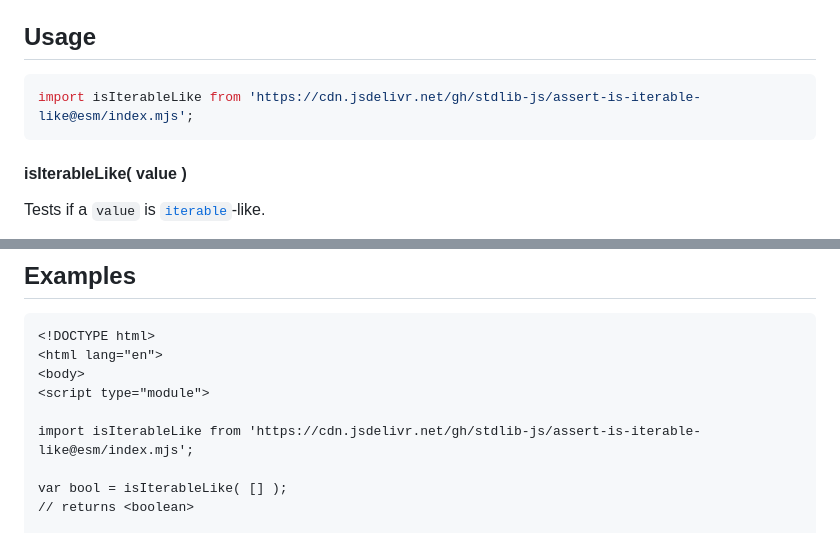
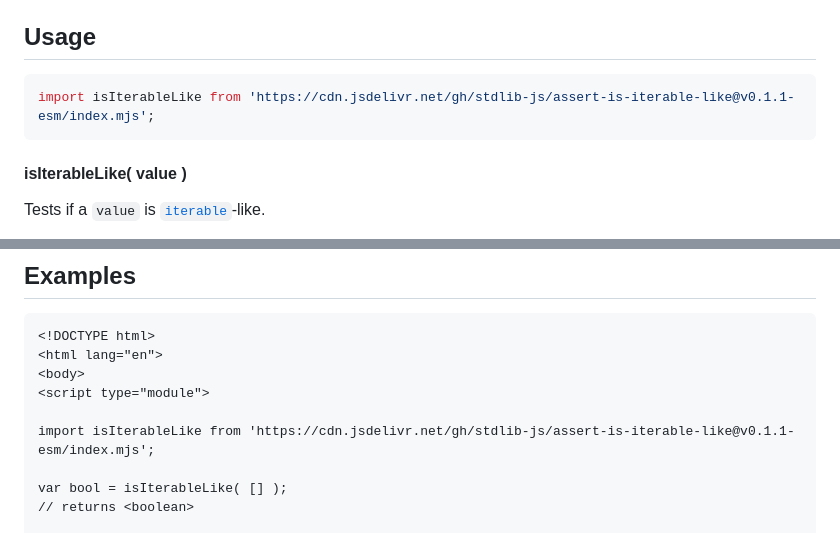
Before and after one commit to stdlib-js/assert-is-iterable-like, a Markdown page: README.md, 2 parts joined by grey strips. Rendered like a GitHub page.

Commit message:
Update README.md for ESM bundle v0.1.1

````diff
--- a/README.md
+++ b/README.md
@@ -42,7 +42,7 @@ limitations under the License.
 ## Usage
 
 ```javascript
-import isIterableLike from 'https://cdn.jsdelivr.net/gh/stdlib-js/assert-is-iterable-like@esm/index.mjs';
+import isIterableLike from 'https://cdn.jsdelivr.net/gh/stdlib-js/assert-is-iterable-like@v0.1.1-esm/index.mjs';
 ```
 
 #### isIterableLike( value )
@@ -86,7 +86,7 @@ bool = isIterableLike( {} );
 <body>
 <script type="module">
 
-import isIterableLike from 'https://cdn.jsdelivr.net/gh/stdlib-js/assert-is-iterable-like@esm/index.mjs';
+import isIterableLike from 'https://cdn.jsdelivr.net/gh/stdlib-js/assert-is-iterable-like@v0.1.1-esm/index.mjs';
 
 var bool = isIterableLike( [] );
 // returns <boolean>
````
